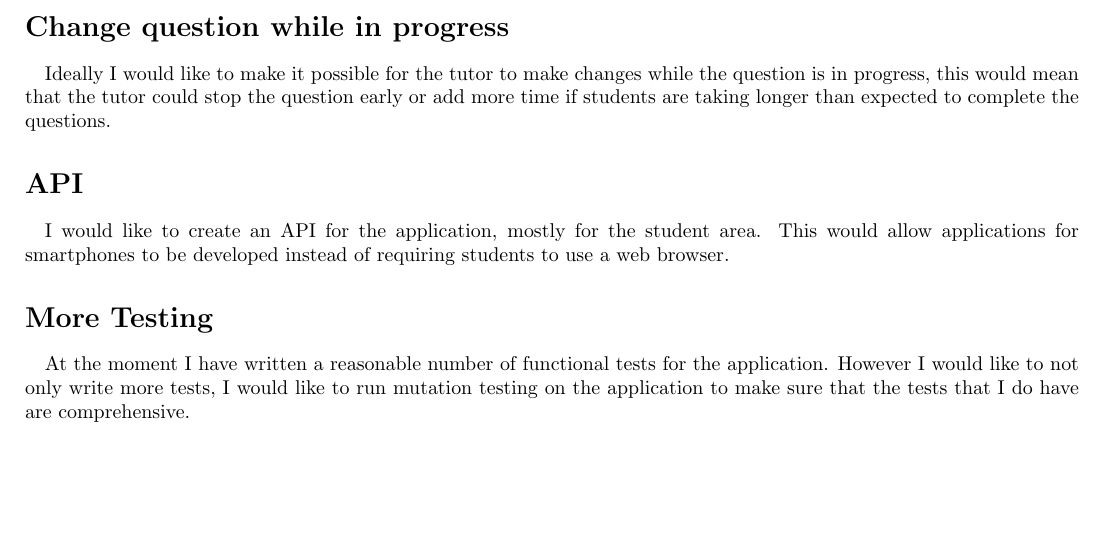
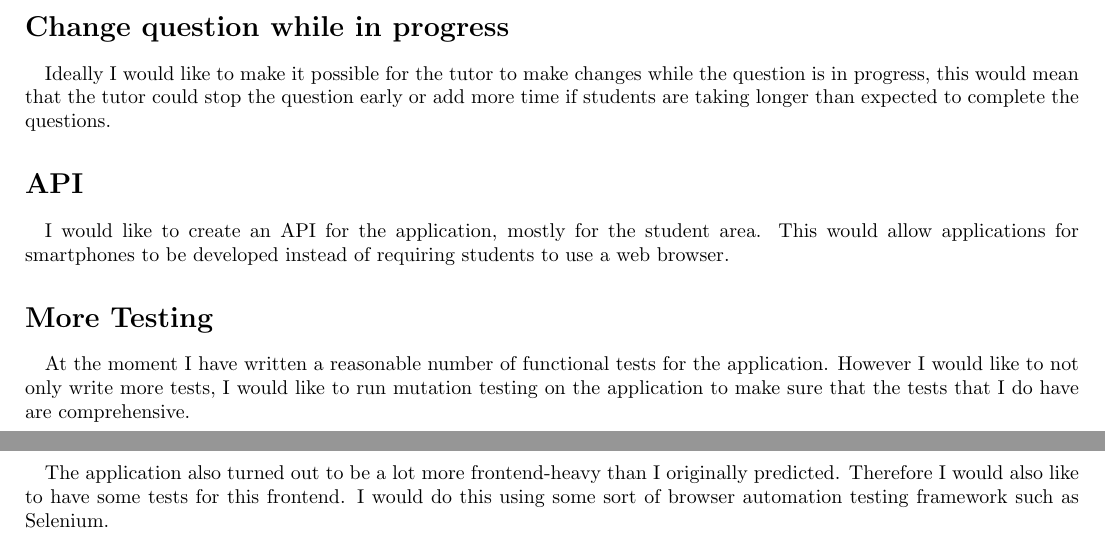
Before and after one commit to camerongray1515/SELP-Audience-Response-System, a LaTeX document (report.tex): part of page 9 of 9 before the commit and two parts of pages 9 and 10 of 10 after it, the two joined at a grey line, cut so that both start at the same text, the shorter picture padded with empty space. Compiled offline with pdfLaTeX.

Commit message:
Added section to report explaining that I would like to add frontend testing

```diff
--- a/report.tex
+++ b/report.tex
@@ -403,4 +403,9 @@
     At the moment I have written a reasonable number of functional tests for the application.  However I
     would like to not only write more tests, I would like to run mutation testing on the application to
     make sure that the tests that I do have are comprehensive.
+
+    \paragraph{}
+    The application also turned out to be a lot more frontend-heavy than I originally predicted. Therefore
+    I would also like to have some tests for this frontend.  I would do this using some sort of browser
+    automation testing framework such as Selenium.
 \end{document}
```
